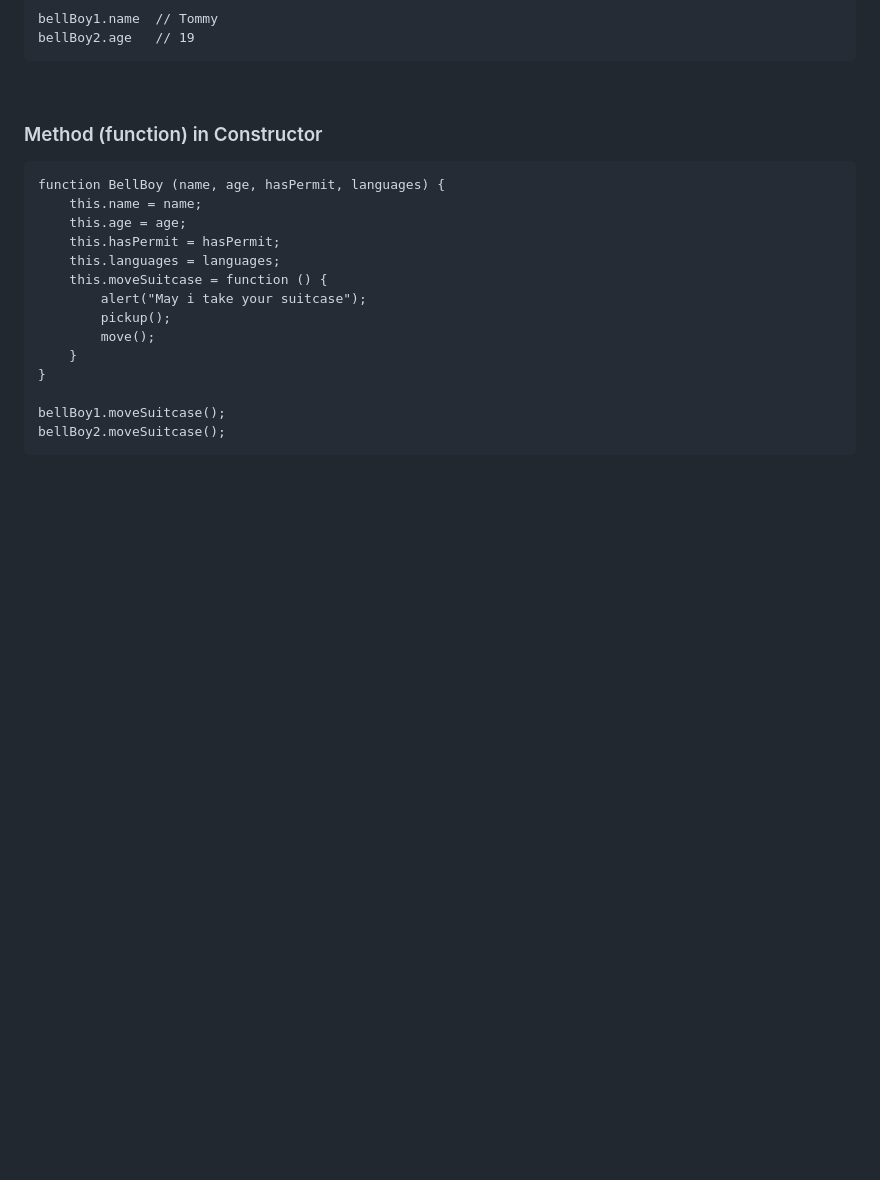
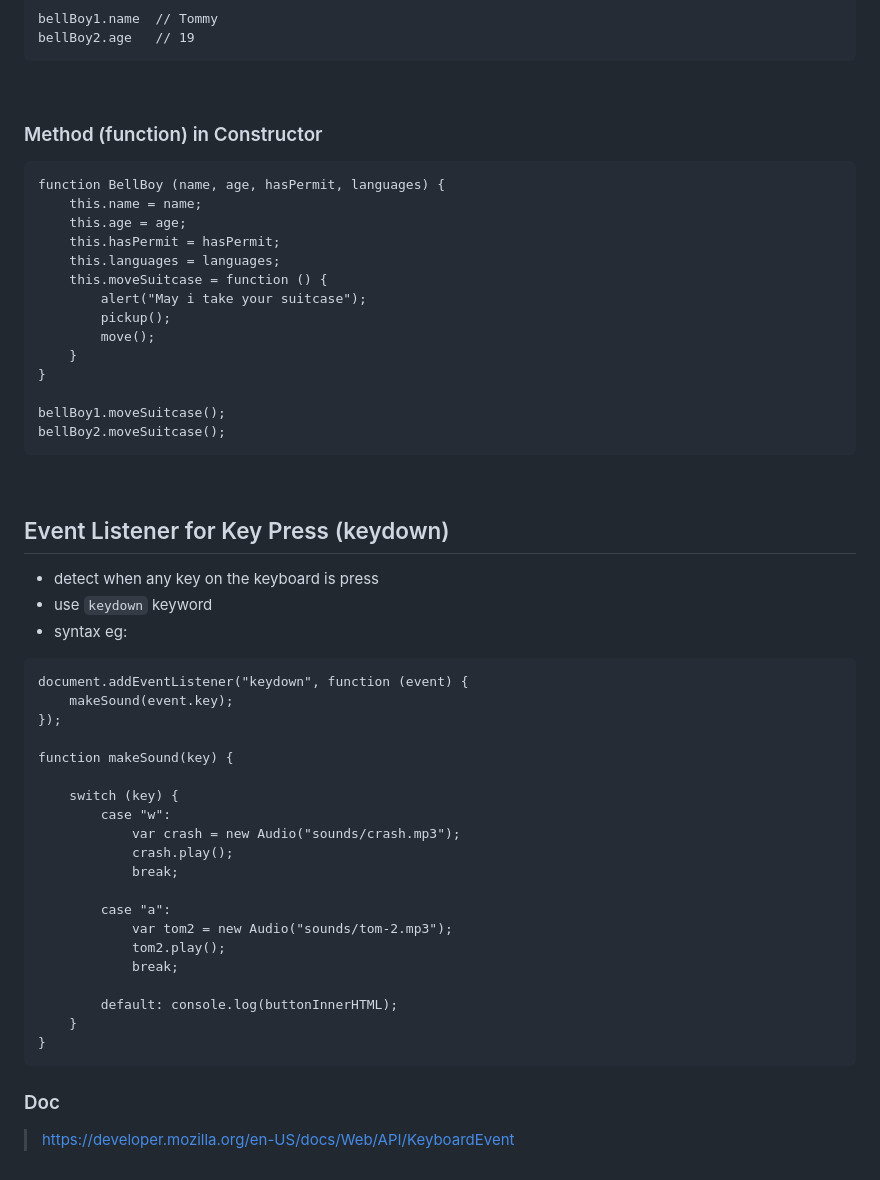
Before and after one commit to selfiirawan/web-development-projects, a Markdown page: JavaScript/js-notes.md, the part around the change. Drawn GitHub-style; blank space fills up the shorter version.

Commit message:
event listener for keyboard

````diff
--- a/JavaScript/js-notes.md
+++ b/JavaScript/js-notes.md
@@ -799,3 +799,35 @@ function BellBoy (name, age, hasPermit, languages) {
 bellBoy1.moveSuitcase();
 bellBoy2.moveSuitcase();
 ```
+
+<br>
+
+## Event Listener for Key Press (keydown)
+- detect when any key on the keyboard is press
+- use `keydown` keyword
+- syntax eg:
+```
+document.addEventListener("keydown", function (event) {
+    makeSound(event.key);
+});
+
+function makeSound(key) {
+
+    switch (key) {
+        case "w":
+            var crash = new Audio("sounds/crash.mp3");
+            crash.play();
+            break;
+
+        case "a":
+            var tom2 = new Audio("sounds/tom-2.mp3");
+            tom2.play();
+            break;
+
+        default: console.log(buttonInnerHTML);
+    }
+}
+```
+
+### Doc
+> https://developer.mozilla.org/en-US/docs/Web/API/KeyboardEvent
````
